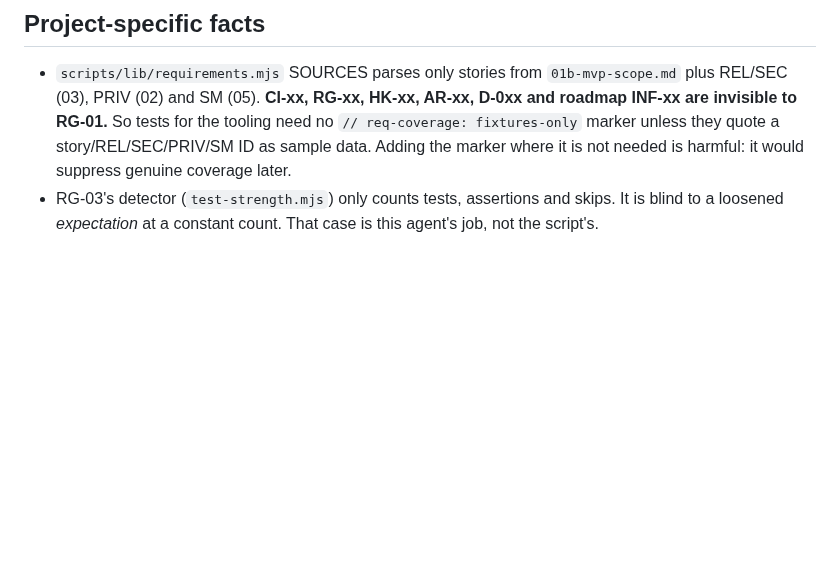
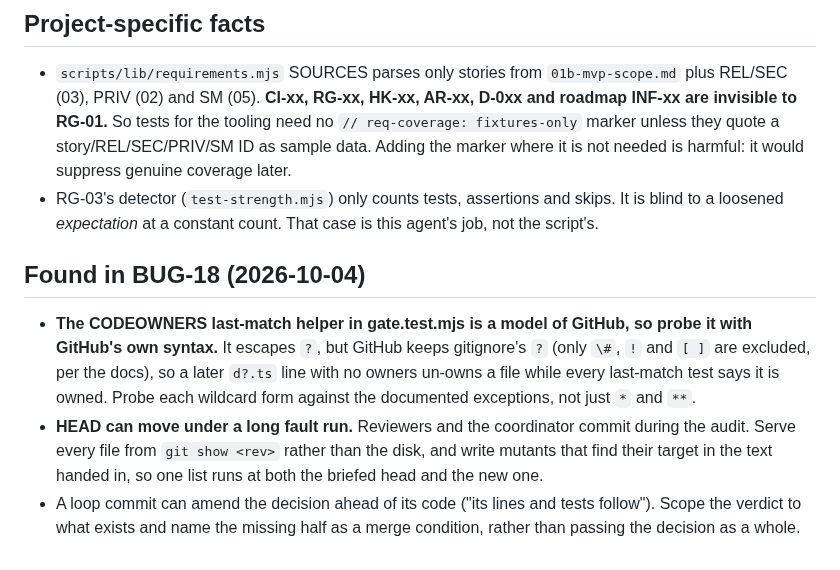
Before and after one commit to bvst/TryggHverdag, a Markdown page: .claude/agent-memory/test-auditor.md, the part around the change. Drawn GitHub-style; blank space fills up the shorter version.

Commit message:
chore(BUG-18): test-auditor's memory notes from the BUG-18 audit
Co-Authored-By: Claude Opus 5.5 <noreply@anthropic.com>
Claude-Session: https://claude.ai/code/session_014U1VfHcBHZzFfXjBApttjM

```diff
--- a/.claude/agent-memory/test-auditor.md
+++ b/.claude/agent-memory/test-auditor.md
@@ -78,3 +78,18 @@ Notes kept between reviews. Newest section last.
 - RG-03's detector (`test-strength.mjs`) only counts tests, assertions and
   skips. It is blind to a loosened *expectation* at a constant count. That case
   is this agent's job, not the script's.
+
+## Found in BUG-18 (2026-10-04)
+- **The CODEOWNERS last-match helper in gate.test.mjs is a model of GitHub,
+  so probe it with GitHub's own syntax.** It escapes `?`, but GitHub keeps
+  gitignore's `?` (only `\#`, `!` and `[ ]` are excluded, per the docs), so a
+  later `d?.ts` line with no owners un-owns a file while every last-match test
+  says it is owned. Probe each wildcard form against the documented
+  exceptions, not just `*` and `**`.
+- **HEAD can move under a long fault run.** Reviewers and the coordinator
+  commit during the audit. Serve every file from `git show <rev>` rather than
+  the disk, and write mutants that find their target in the text handed in, so
+  one list runs at both the briefed head and the new one.
+- A loop commit can amend the decision ahead of its code ("its lines and tests
+  follow"). Scope the verdict to what exists and name the missing half as a
+  merge condition, rather than passing the decision as a whole.
```
Also changed, not shown: 2 other files.
